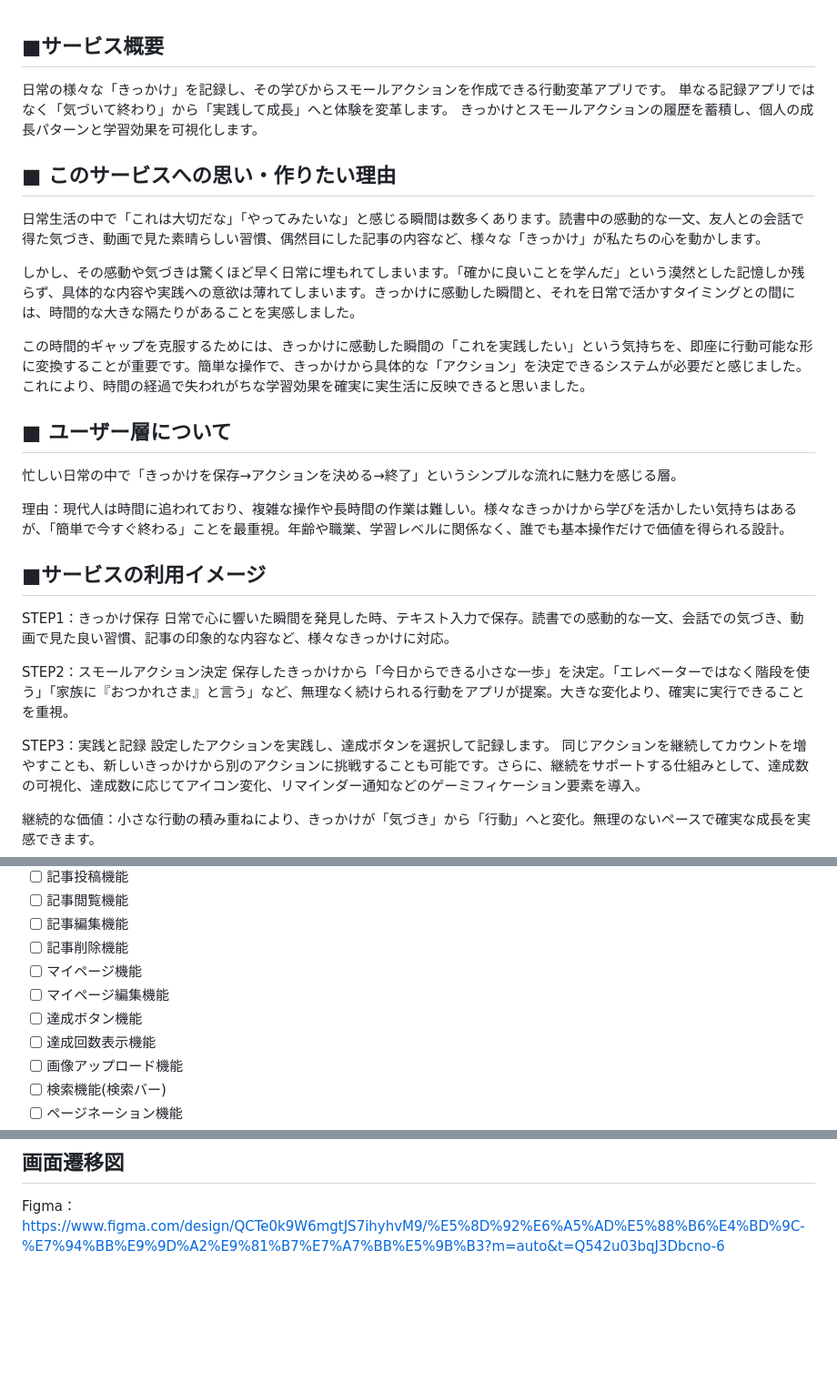
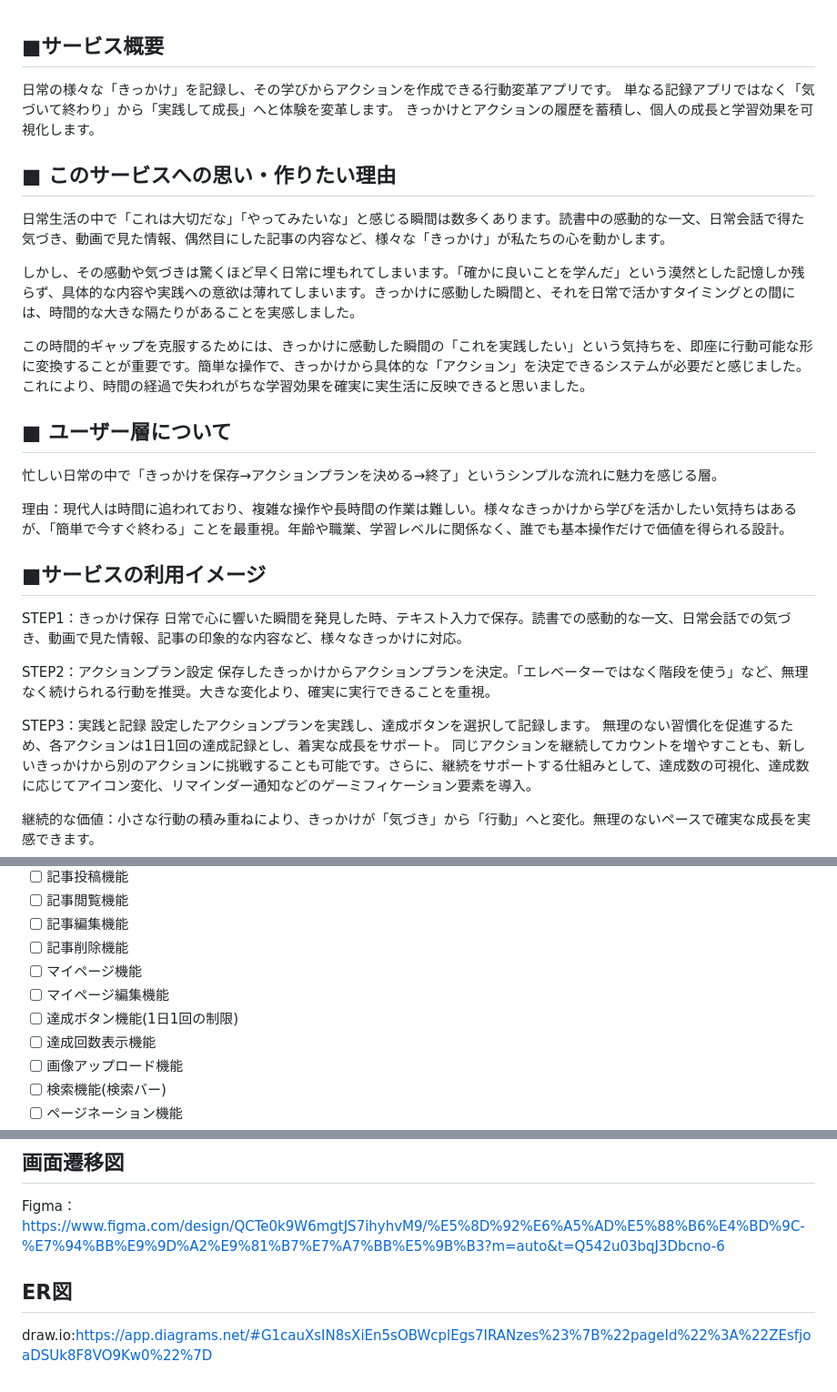
Before and after one commit to Arata5963/quote-to-action, a Markdown page: README.md, 3 parts joined by grey strips. Shown: that part at 91% size. GitHub-like rendering; blank space fills up the shorter version.

Commit message:
ER図追加

```diff
--- a/README.md
+++ b/README.md
@@ -1,12 +1,12 @@
 ## ■サービス概要
 
-日常の様々な「きっかけ」を記録し、その学びからスモールアクションを作成できる行動変革アプリです。
+日常の様々な「きっかけ」を記録し、その学びからアクションを作成できる行動変革アプリです。
 単なる記録アプリではなく「気づいて終わり」から「実践して成長」へと体験を変革します。
-きっかけとスモールアクションの履歴を蓄積し、個人の成長パターンと学習効果を可視化します。
+きっかけとアクションの履歴を蓄積し、個人の成長と学習効果を可視化します。
 
 ## ■ このサービスへの思い・作りたい理由
 
-日常生活の中で「これは大切だな」「やってみたいな」と感じる瞬間は数多くあります。読書中の感動的な一文、友人との会話で得た気づき、動画で見た素晴らしい習慣、偶然目にした記事の内容など、様々な「きっかけ」が私たちの心を動かします。
+日常生活の中で「これは大切だな」「やってみたいな」と感じる瞬間は数多くあります。読書中の感動的な一文、日常会話で得た気づき、動画で見た情報、偶然目にした記事の内容など、様々な「きっかけ」が私たちの心を動かします。
 
 しかし、その感動や気づきは驚くほど早く日常に埋もれてしまいます。「確かに良いことを学んだ」という漠然とした記憶しか残らず、具体的な内容や実践への意欲は薄れてしまいます。きっかけに感動した瞬間と、それを日常で活かすタイミングとの間には、時間的な大きな隔たりがあることを実感しました。
 
@@ -14,20 +14,21 @@
 
 ## ■ ユーザー層について
 
-忙しい日常の中で「きっかけを保存→アクションを決める→終了」というシンプルな流れに魅力を感じる層。
+忙しい日常の中で「きっかけを保存→アクションプランを決める→終了」というシンプルな流れに魅力を感じる層。
 
 理由：現代人は時間に追われており、複雑な操作や長時間の作業は難しい。様々なきっかけから学びを活かしたい気持ちはあるが、「簡単で今すぐ終わる」ことを最重視。年齢や職業、学習レベルに関係なく、誰でも基本操作だけで価値を得られる設計。
 
 ## ■サービスの利用イメージ
 
 STEP1：きっかけ保存
-日常で心に響いた瞬間を発見した時、テキスト入力で保存。読書での感動的な一文、会話での気づき、動画で見た良い習慣、記事の印象的な内容など、様々なきっかけに対応。
+日常で心に響いた瞬間を発見した時、テキスト入力で保存。読書での感動的な一文、日常会話での気づき、動画で見た情報、記事の印象的な内容など、様々なきっかけに対応。
 
-STEP2：スモールアクション決定
-保存したきっかけから「今日からできる小さな一歩」を決定。「エレベーターではなく階段を使う」「家族に『おつかれさま』と言う」など、無理なく続けられる行動をアプリが提案。大きな変化より、確実に実行できることを重視。
+STEP2：アクションプラン設定
+保存したきっかけからアクションプランを決定。「エレベーターではなく階段を使う」など、無理なく続けられる行動を推奨。大きな変化より、確実に実行できることを重視。
 
 STEP3：実践と記録
-設定したアクションを実践し、達成ボタンを選択して記録します。
+設定したアクションプランを実践し、達成ボタンを選択して記録します。
+無理のない習慣化を促進するため、各アクションは1日1回の達成記録とし、着実な成長をサポート。
 同じアクションを継続してカウントを増やすことも、新しいきっかけから別のアクションに挑戦することも可能です。さらに、継続をサポートする仕組みとして、達成数の可視化、達成数に応じてアイコン変化、リマインダー通知などのゲーミフィケーション要素を導入。
 
 継続的な価値：小さな行動の積み重ねにより、きっかけが「気づき」から「行動」へと変化。無理のないペースで確実な成長を実感できます。
@@ -67,7 +68,7 @@ STEP3：実践と記録
 - [ ]  記事削除機能
 - [ ]  マイページ機能
 - [ ]  マイページ編集機能
-- [ ]  達成ボタン機能
+- [ ]  達成ボタン機能(1日1回の制限)
 - [ ]  達成回数表示機能
 - [ ]  画像アップロード機能
 - [ ]  検索機能(検索バー)
@@ -104,3 +106,6 @@ STEP3：実践と記録
 
 ## 画面遷移図
 Figma：https://www.figma.com/design/QCTe0k9W6mgtJS7ihyhvM9/%E5%8D%92%E6%A5%AD%E5%88%B6%E4%BD%9C-%E7%94%BB%E9%9D%A2%E9%81%B7%E7%A7%BB%E5%9B%B3?m=auto&t=Q542u03bqJ3Dbcno-6
+
+## ER図
+draw.io:https://app.diagrams.net/#G1cauXsIN8sXiEn5sOBWcplEgs7IRANzes%23%7B%22pageId%22%3A%22ZEsfjoaDSUk8F8VO9Kw0%22%7D
```
Also changed, not shown: other parts of README.md (+2 -1 lines).
